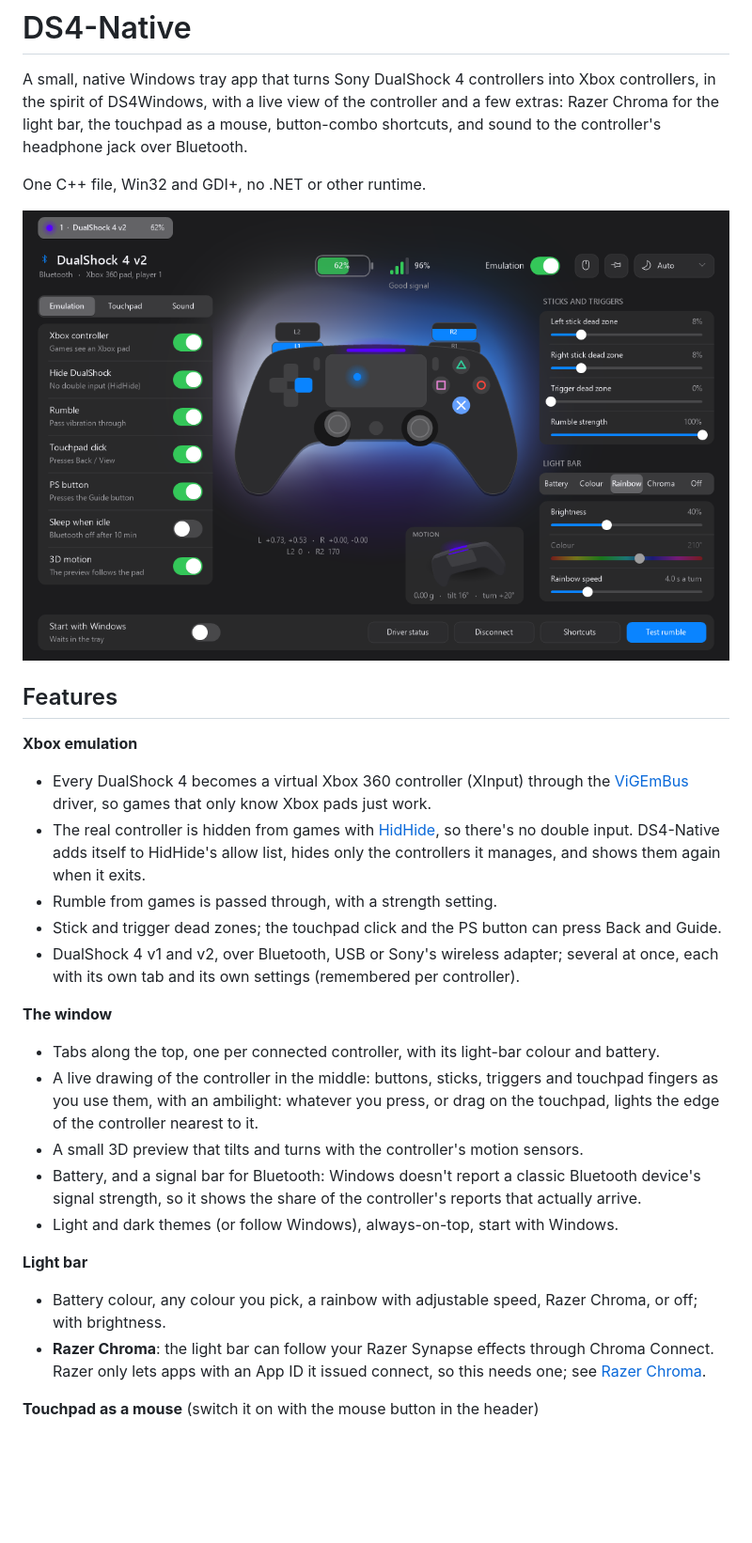
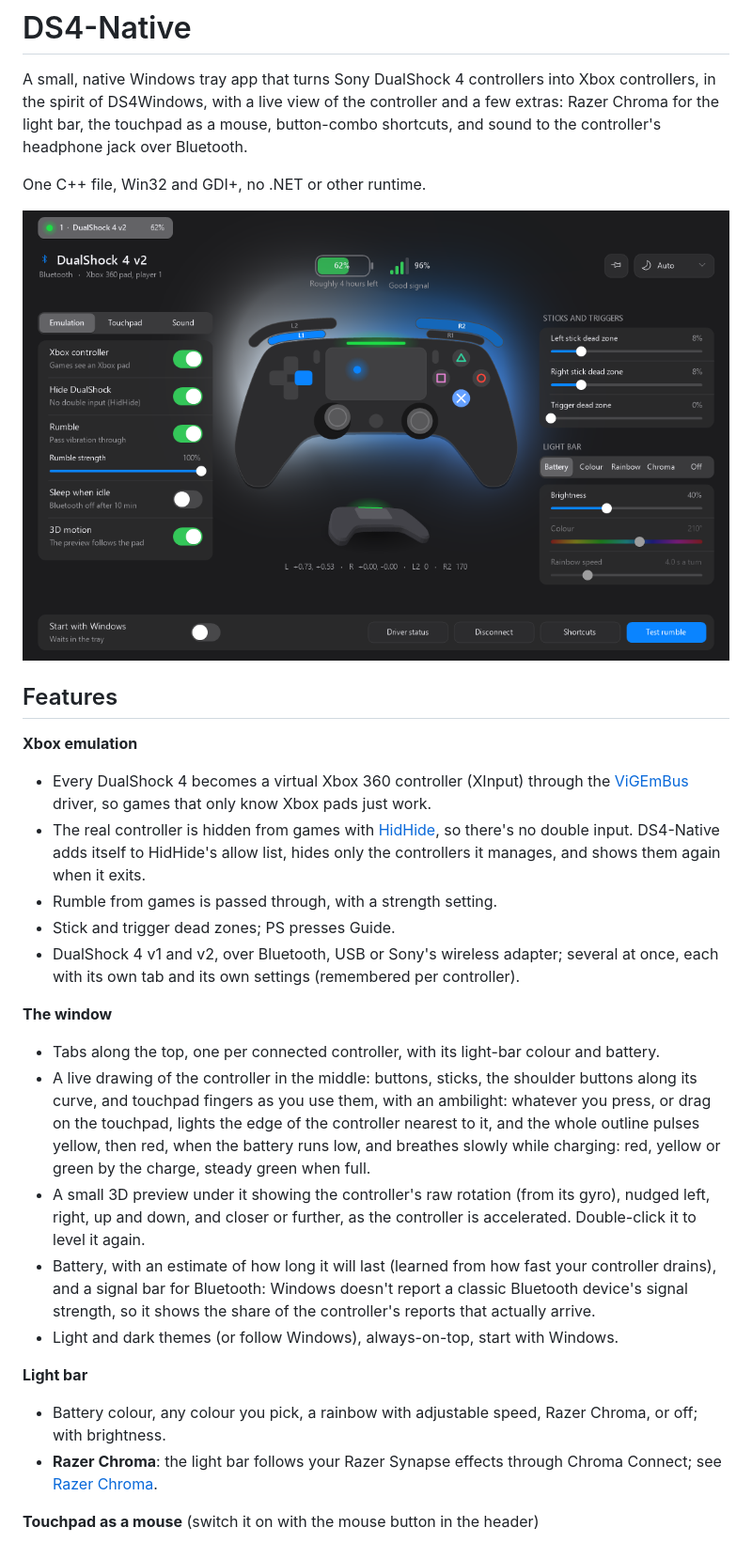
Before and after one commit to toasty-wheeler/ds4-native, a Markdown page: README.md, the part around one of its changes. Shown at 94% size. Rendered like a GitHub page; pictures changed too: docs/window.png; blank space fills up the shorter version.

```diff
--- a/README.md
+++ b/README.md
@@ -18,25 +18,30 @@ One C++ file, Win32 and GDI+, no .NET or other runtime.
   there's no double input. DS4-Native adds itself to HidHide's allow list, hides only the controllers
   it manages, and shows them again when it exits.
 - Rumble from games is passed through, with a strength setting.
-- Stick and trigger dead zones; the touchpad click and the PS button can press Back and Guide.
+- Stick and trigger dead zones; PS presses Guide.
 - DualShock 4 v1 and v2, over Bluetooth, USB or Sony's wireless adapter; several at once, each with
   its own tab and its own settings (remembered per controller).
 
 **The window**
 - Tabs along the top, one per connected controller, with its light-bar colour and battery.
-- A live drawing of the controller in the middle: buttons, sticks, triggers and touchpad fingers as
-  you use them, with an ambilight: whatever you press, or drag on the touchpad, lights the edge of
-  the controller nearest to it.
-- A small 3D preview that tilts and turns with the controller's motion sensors.
-- Battery, and a signal bar for Bluetooth: Windows doesn't report a classic Bluetooth device's signal
+- A live drawing of the controller in the middle: buttons, sticks, the shoulder buttons along its
+  curve, and touchpad fingers as you use them, with an ambilight: whatever you press, or drag on the
+  touchpad, lights the edge of the controller nearest to it, and the whole outline pulses yellow,
+  then red, when the battery runs low, and breathes slowly while charging: red, yellow or green
+  by the charge, steady green when full.
+- A small 3D preview under it showing the controller's raw rotation (from its gyro), nudged left,
+  right, up and down, and closer or further, as the controller is accelerated. Double-click it to
+  level it again.
+- Battery, with an estimate of how long it will last (learned from how fast your controller drains),
+  and a signal bar for Bluetooth: Windows doesn't report a classic Bluetooth device's signal
   strength, so it shows the share of the controller's reports that actually arrive.
 - Light and dark themes (or follow Windows), always-on-top, start with Windows.
 
 **Light bar**
 - Battery colour, any colour you pick, a rainbow with adjustable speed, Razer Chroma, or off; with
   brightness.
-- **Razer Chroma**: the light bar can follow your Razer Synapse effects through Chroma Connect. Razer
-  only lets apps with an App ID it issued connect, so this needs one; see [Razer Chroma](#razer-chroma).
+- **Razer Chroma**: the light bar follows your Razer Synapse effects through Chroma Connect; see
+  [Razer Chroma](#razer-chroma).
 
 **Touchpad as a mouse** (switch it on with the mouse button in the header)
 
```
Also changed, not shown: other parts of README.md (+15 -5 lines), THIRD_PARTY_NOTICES.md (+2 -0 lines), docs/shortcuts.png, docs/sound.png, docs/touchpad.png, 3 other files.
